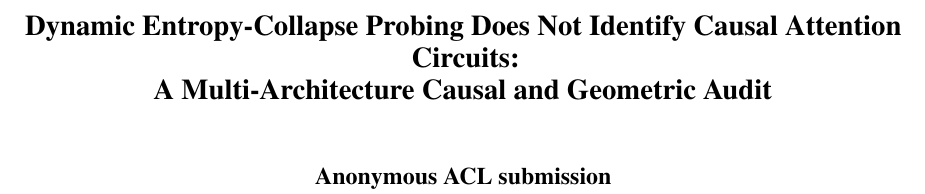
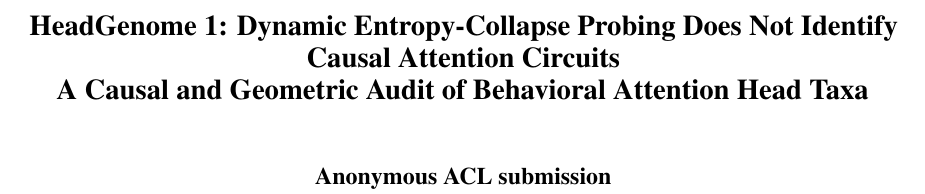
Before and after one commit to skhavin/headgenome-mechinterp, a LaTeX paper (latex_paper/paper1_headgenome.tex): part of page 1 of 12, cut so that both start at the same text. Compiled offline with pdfLaTeX.

Commit message:
Update paper title to HeadGenome 1

```diff
--- a/latex_paper/paper1_headgenome.tex
+++ b/latex_paper/paper1_headgenome.tex
@@ -20,7 +20,7 @@
 \usepackage{xcolor}
 \usepackage{cleveref}
 
-\title{Dynamic Entropy-Collapse Probing Does Not Identify Causal Attention Circuits:\\A Multi-Architecture Causal and Geometric Audit}
+\title{HeadGenome 1: Dynamic Entropy-Collapse Probing Does Not Identify Causal Attention Circuits\\A Causal and Geometric Audit of Behavioral Attention Head Taxa}
 
 \author{Anonymous ACL ARR Submission \\
   Paper 1: Mechanistic Interpretability Track \\
```
Also changed, not shown: 2 other files.
